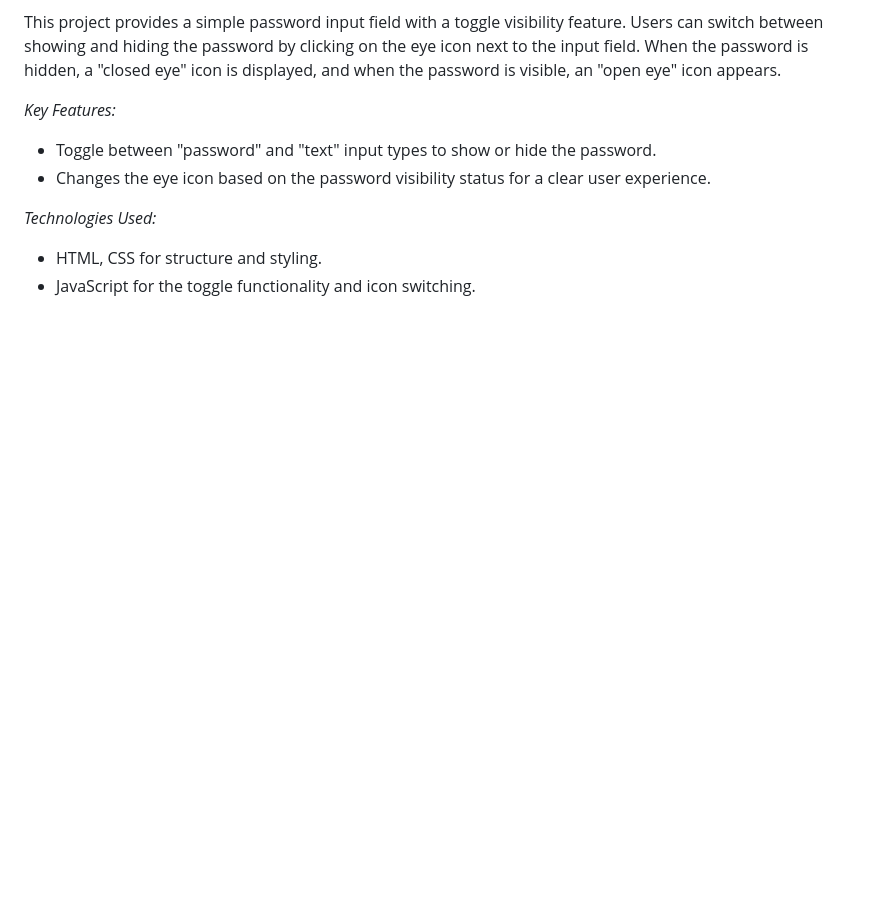
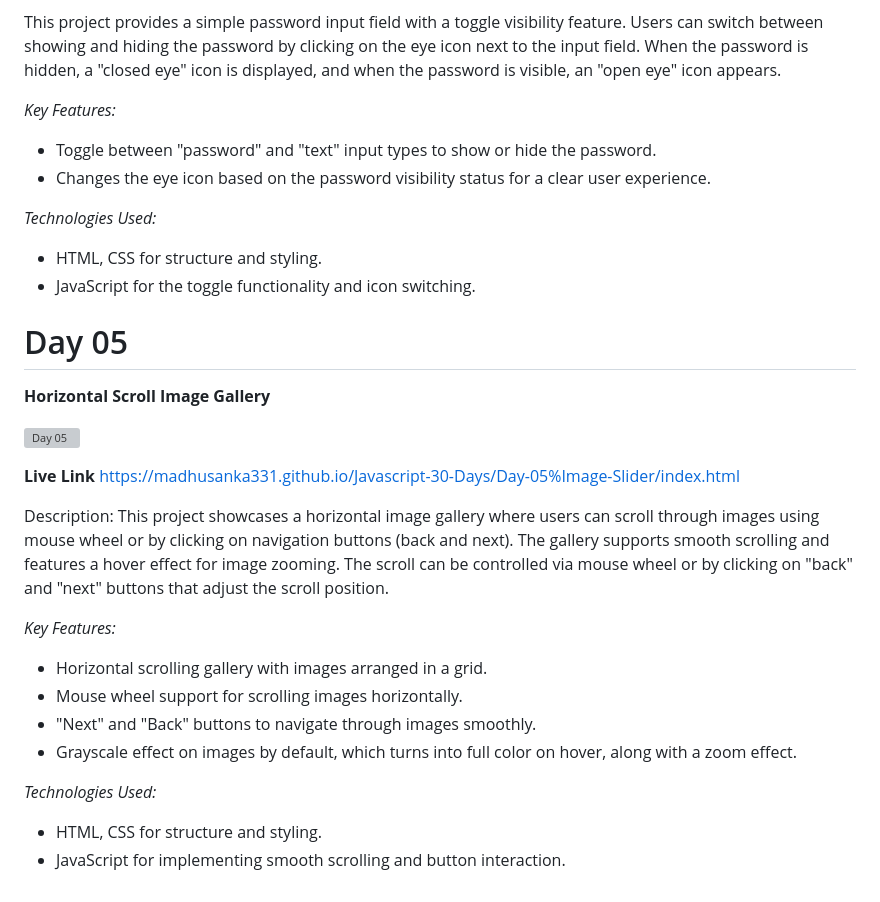
Before and after one commit to Madhusanka331/Javascript-30-Mini-Projects, a Markdown page: README.md, the part around the change. Drawn GitHub-style; blank space fills up the shorter version; grey boxes are pictures that could not be loaded.

```diff
--- a/README.md
+++ b/README.md
@@ -81,3 +81,27 @@ This project provides a simple password input field with a toggle visibility fea
 
 - HTML, CSS for structure and styling.
 - JavaScript for the toggle functionality and icon switching.
+
+
+# Day 05
+
+**Horizontal Scroll Image Gallery**
+
+![Day 05](https://github.com/user-attachments/assets/7529edb0-cdee-4848-a93a-ebffb1207c94)
+
+**Live Link** https://madhusanka331.github.io/Javascript-30-Days/Day-05%Image-Slider/index.html
+
+Description: This project showcases a horizontal image gallery where users can scroll through images using mouse wheel or by clicking on navigation buttons (back and next). The gallery supports smooth scrolling and features a hover effect for image zooming. The scroll can be controlled via mouse wheel or by clicking on "back" and "next" buttons that adjust the scroll position.
+
+*Key Features:*
+
+- Horizontal scrolling gallery with images arranged in a grid.
+- Mouse wheel support for scrolling images horizontally.
+- "Next" and "Back" buttons to navigate through images smoothly.
+- Grayscale effect on images by default, which turns into full color on hover, along with a zoom effect.
+
+
+*Technologies Used:*
+
+- HTML, CSS for structure and styling.
+- JavaScript for implementing smooth scrolling and button interaction.
```
